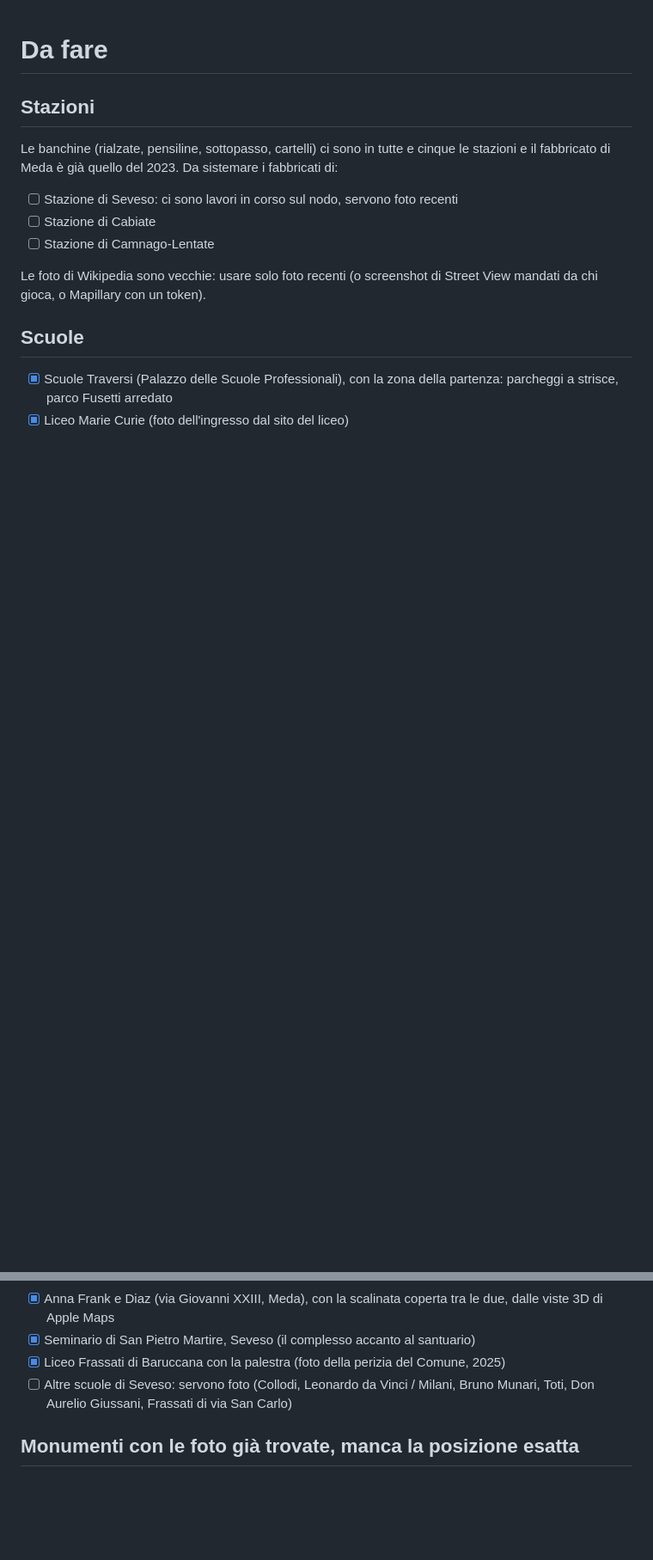
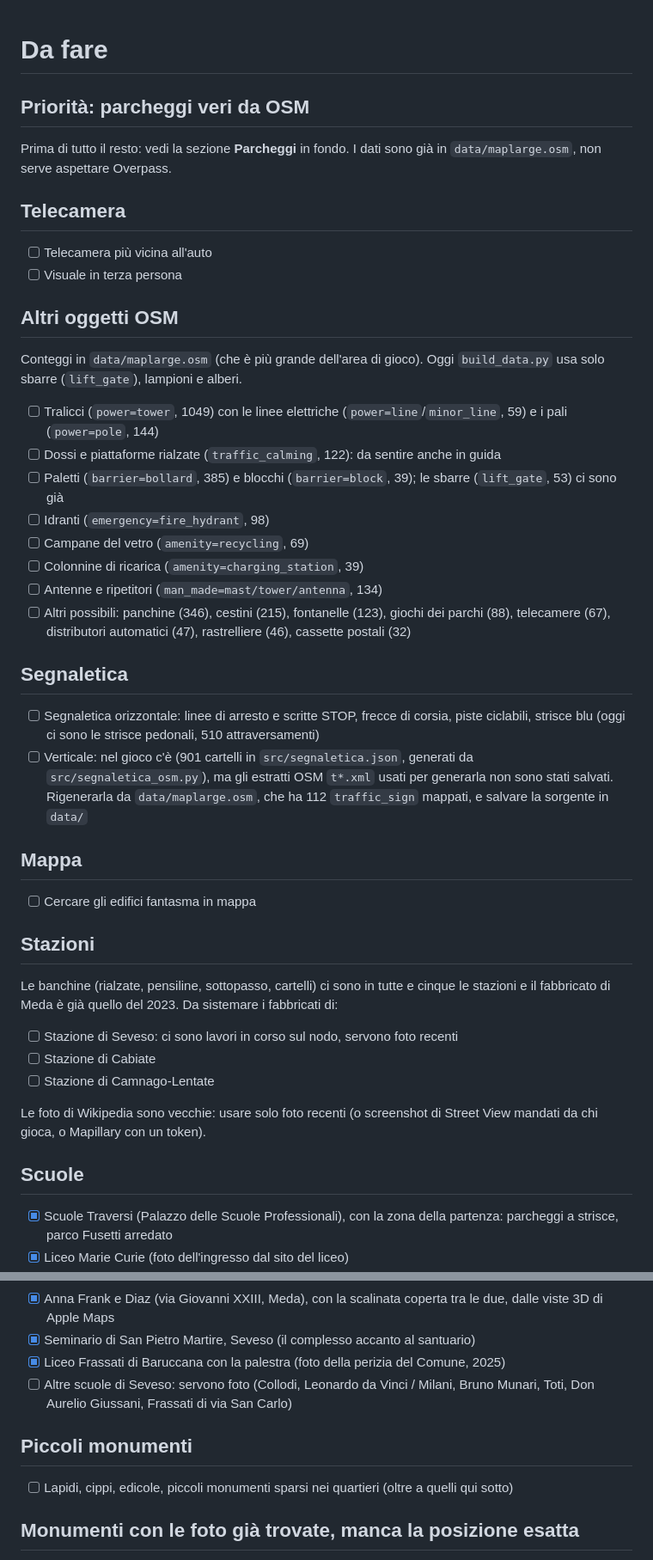
Before and after one commit to TheConfax/Grandi-Truffe-Assassine-Brianza, a Markdown page: todo.md, 2 parts joined by grey strips. Shown at 86% size. Drawn GitHub-style; blank space fills up the shorter version.

Commit message:
Todo: parcheggi veri in cima, telecamera, oggetti OSM, segnaletica, edifici fantasma
I posti auto veri sono già in data/maplarge.osm (1964 parking_space, 134 capacity):
non serve aspettare Overpass. Conteggi OSM per tralicci, dossi, paletti, idranti,
campane del vetro, colonnine e antenne.

Co-Authored-By: Claude Opus 5.5 <noreply@anthropic.com>

```diff
--- a/todo.md
+++ b/todo.md
@@ -1,4 +1,29 @@
 # Da fare
+
+## Priorità: parcheggi veri da OSM
+Prima di tutto il resto: vedi la sezione **Parcheggi** in fondo. I dati sono già in `data/maplarge.osm`, non serve aspettare Overpass.
+
+## Telecamera
+- [ ] Telecamera più vicina all'auto
+- [ ] Visuale in terza persona
+
+## Altri oggetti OSM
+Conteggi in `data/maplarge.osm` (che è più grande dell'area di gioco). Oggi `build_data.py` usa solo sbarre (`lift_gate`), lampioni e alberi.
+- [ ] Tralicci (`power=tower`, 1049) con le linee elettriche (`power=line`/`minor_line`, 59) e i pali (`power=pole`, 144)
+- [ ] Dossi e piattaforme rialzate (`traffic_calming`, 122): da sentire anche in guida
+- [ ] Paletti (`barrier=bollard`, 385) e blocchi (`barrier=block`, 39); le sbarre (`lift_gate`, 53) ci sono già
+- [ ] Idranti (`emergency=fire_hydrant`, 98)
+- [ ] Campane del vetro (`amenity=recycling`, 69)
+- [ ] Colonnine di ricarica (`amenity=charging_station`, 39)
+- [ ] Antenne e ripetitori (`man_made=mast/tower/antenna`, 134)
+- [ ] Altri possibili: panchine (346), cestini (215), fontanelle (123), giochi dei parchi (88), telecamere (67), distributori automatici (47), rastrelliere (46), cassette postali (32)
+
+## Segnaletica
+- [ ] Segnaletica orizzontale: linee di arresto e scritte STOP, frecce di corsia, piste ciclabili, strisce blu (oggi ci sono le strisce pedonali, 510 attraversamenti)
+- [ ] Verticale: nel gioco c'è (901 cartelli in `src/segnaletica.json`, generati da `src/segnaletica_osm.py`), ma gli estratti OSM `t*.xml` usati per generarla non sono stati salvati. Rigenerarla da `data/maplarge.osm`, che ha 112 `traffic_sign` mappati, e salvare la sorgente in `data/`
+
+## Mappa
+- [ ] Cercare gli edifici fantasma in mappa
 
 ## Stazioni
 Le banchine (rialzate, pensiline, sottopasso, cartelli) ci sono in tutte e cinque le stazioni e il fabbricato di Meda è già quello del 2023. Da sistemare i fabbricati di:
@@ -17,6 +42,9 @@ Le foto di Wikipedia sono vecchie: usare solo foto recenti (o screenshot di Stre
 - [x] Seminario di San Pietro Martire, Seveso (il complesso accanto al santuario)
 - [x] Liceo Frassati di Baruccana con la palestra (foto della perizia del Comune, 2025)
 - [ ] Altre scuole di Seveso: servono foto (Collodi, Leonardo da Vinci / Milani, Bruno Munari, Toti, Don Aurelio Giussani, Frassati di via San Carlo)
+
+## Piccoli monumenti
+- [ ] Lapidi, cippi, edicole, piccoli monumenti sparsi nei quartieri (oltre a quelli qui sotto)
 
 ## Monumenti con le foto già trovate, manca la posizione esatta
 - [ ] Muro dell'ICMESA (via Icmesa, Meda) con il pannello sul 1976
```
Also changed, not shown: other parts of todo.md (+1 -1 lines).
